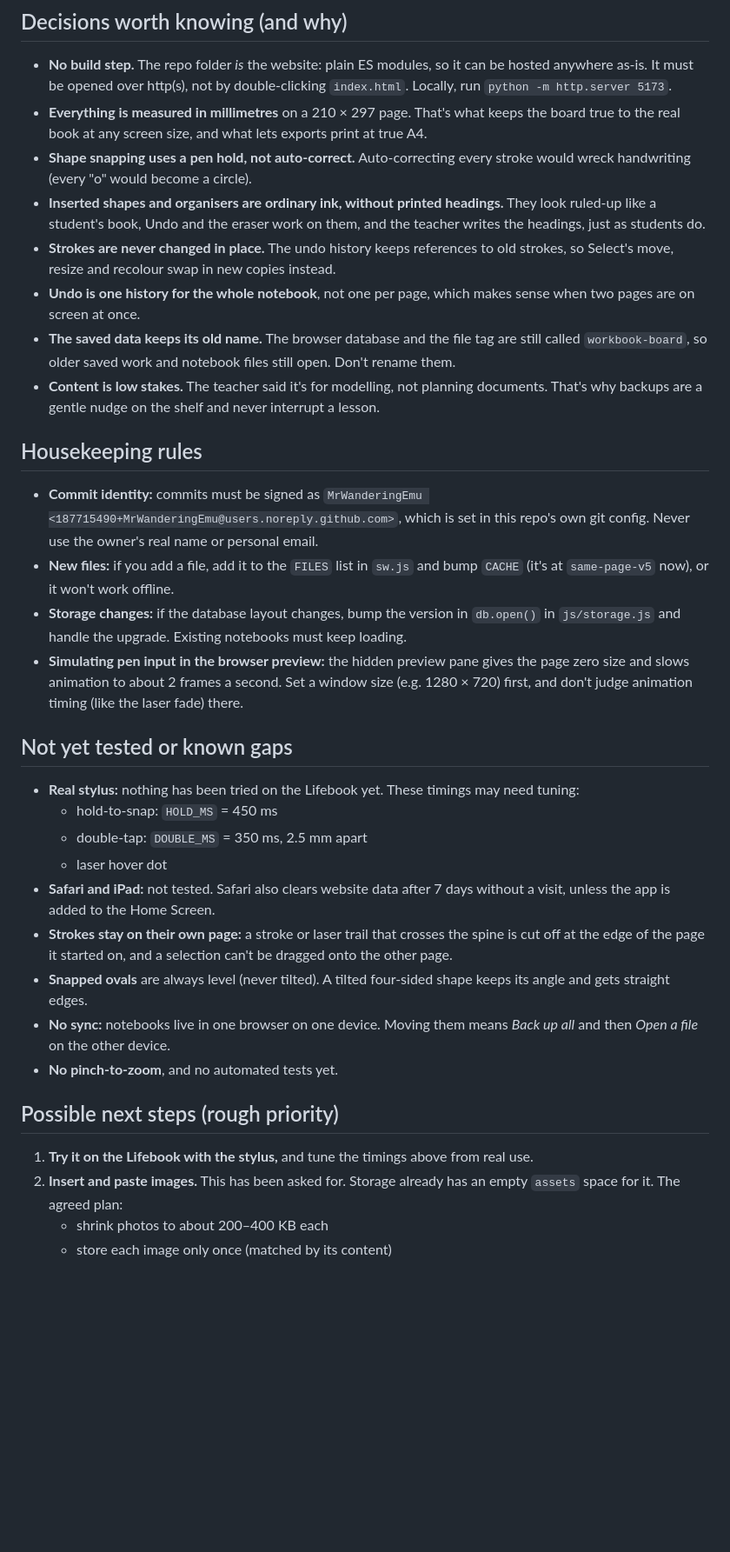
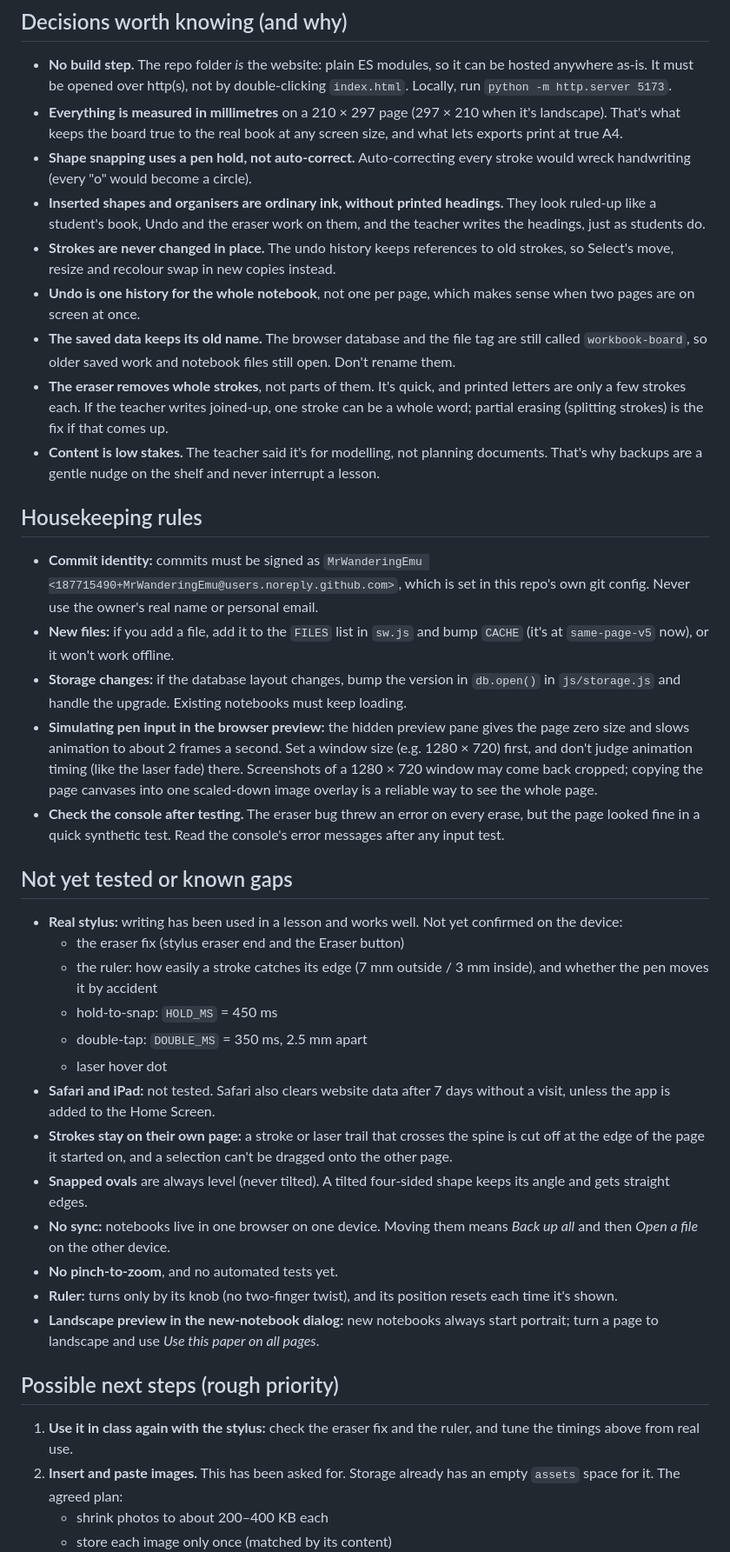
Before and after one commit to MrWanderingEmu/Same-Page, a Markdown page: HANDOVER.md, the part around one of its changes. Shown at 87% size. Drawn GitHub-style; blank space fills up the shorter version.

Commit message:
Update handover notes after the first classroom test
Co-Authored-By: Claude Opus 5.5 <noreply@anthropic.com>

```diff
--- a/HANDOVER.md
+++ b/HANDOVER.md
@@ -36,12 +37,13 @@ The features themselves, and the keyboard shortcuts, are described in [README.md
 ## Decisions worth knowing (and why)
 
 - **No build step.** The repo folder *is* the website: plain ES modules, so it can be hosted anywhere as-is. It must be opened over http(s), not by double-clicking `index.html`. Locally, run `python -m http.server 5173`.
-- **Everything is measured in millimetres** on a 210 × 297 page. That's what keeps the board true to the real book at any screen size, and what lets exports print at true A4.
+- **Everything is measured in millimetres** on a 210 × 297 page (297 × 210 when it's landscape). That's what keeps the board true to the real book at any screen size, and what lets exports print at true A4.
 - **Shape snapping uses a pen hold, not auto-correct.** Auto-correcting every stroke would wreck handwriting (every "o" would become a circle).
 - **Inserted shapes and organisers are ordinary ink, without printed headings.** They look ruled-up like a student's book, Undo and the eraser work on them, and the teacher writes the headings, just as students do.
 - **Strokes are never changed in place.** The undo history keeps references to old strokes, so Select's move, resize and recolour swap in new copies instead.
 - **Undo is one history for the whole notebook**, not one per page, which makes sense when two pages are on screen at once.
 - **The saved data keeps its old name.** The browser database and the file tag are still called `workbook-board`, so older saved work and notebook files still open. Don't rename them.
+- **The eraser removes whole strokes**, not parts of them. It's quick, and printed letters are only a few strokes each. If the teacher writes joined-up, one stroke can be a whole word; partial erasing (splitting strokes) is the fix if that comes up.
 - **Content is low stakes.** The teacher said it's for modelling, not planning documents. That's why backups are a gentle nudge on the shelf and never interrupt a lesson.
 
 ## Housekeeping rules
@@ -49,11 +51,14 @@ The features themselves, and the keyboard shortcuts, are described in [README.md
 - **Commit identity:** commits must be signed as `MrWanderingEmu <187715490+MrWanderingEmu@users.noreply.github.com>`, which is set in this repo's own git config. Never use the owner's real name or personal email.
 - **New files:** if you add a file, add it to the `FILES` list in `sw.js` and bump `CACHE` (it's at `same-page-v5` now), or it won't work offline.
 - **Storage changes:** if the database layout changes, bump the version in `db.open()` in `js/storage.js` and handle the upgrade. Existing notebooks must keep loading.
-- **Simulating pen input in the browser preview:** the hidden preview pane gives the page zero size and slows animation to about 2 frames a second. Set a window size (e.g. 1280 × 720) first, and don't judge animation timing (like the laser fade) there.
+- **Simulating pen input in the browser preview:** the hidden preview pane gives the page zero size and slows animation to about 2 frames a second. Set a window size (e.g. 1280 × 720) first, and don't judge animation timing (like the laser fade) there. Screenshots of a 1280 × 720 window may come back cropped; copying the page canvases into one scaled-down image overlay is a reliable way to see the whole page.
+- **Check the console after testing.** The eraser bug threw an error on every erase, but the page looked fine in a quick synthetic test. Read the console's error messages after any input test.
 
 ## Not yet tested or known gaps
 
-- **Real stylus:** nothing has been tried on the Lifebook yet. These timings may need tuning:
+- **Real stylus:** writing has been used in a lesson and works well. Not yet confirmed on the device:
+  - the eraser fix (stylus eraser end and the Eraser button)
+  - the ruler: how easily a stroke catches its edge (7 mm outside / 3 mm inside), and whether the pen moves it by accident
   - hold-to-snap: `HOLD_MS` = 450 ms
   - double-tap: `DOUBLE_MS` = 350 ms, 2.5 mm apart
   - laser hover dot
@@ -62,10 +67,12 @@ The features themselves, and the keyboard shortcuts, are described in [README.md
 - **Snapped ovals** are always level (never tilted). A tilted four-sided shape keeps its angle and gets straight edges.
 - **No sync:** notebooks live in one browser on one device. Moving them means *Back up all* and then *Open a file* on the other device.
 - **No pinch-to-zoom**, and no automated tests yet.
+- **Ruler:** turns only by its knob (no two-finger twist), and its position resets each time it's shown.
+- **Landscape preview in the new-notebook dialog:** new notebooks always start portrait; turn a page to landscape and use *Use this paper on all pages*.
 
 ## Possible next steps (rough priority)
 
-1. **Try it on the Lifebook with the stylus,** and tune the timings above from real use.
+1. **Use it in class again with the stylus:** check the eraser fix and the ruler, and tune the timings above from real use.
 2. **Insert and paste images.** This has been asked for. Storage already has an empty `assets` space for it. The agreed plan:
    - shrink photos to about 200–400 KB each
    - store each image only once (matched by its content)
```
Also changed, not shown: other parts of HANDOVER.md (+4 -3 lines).
